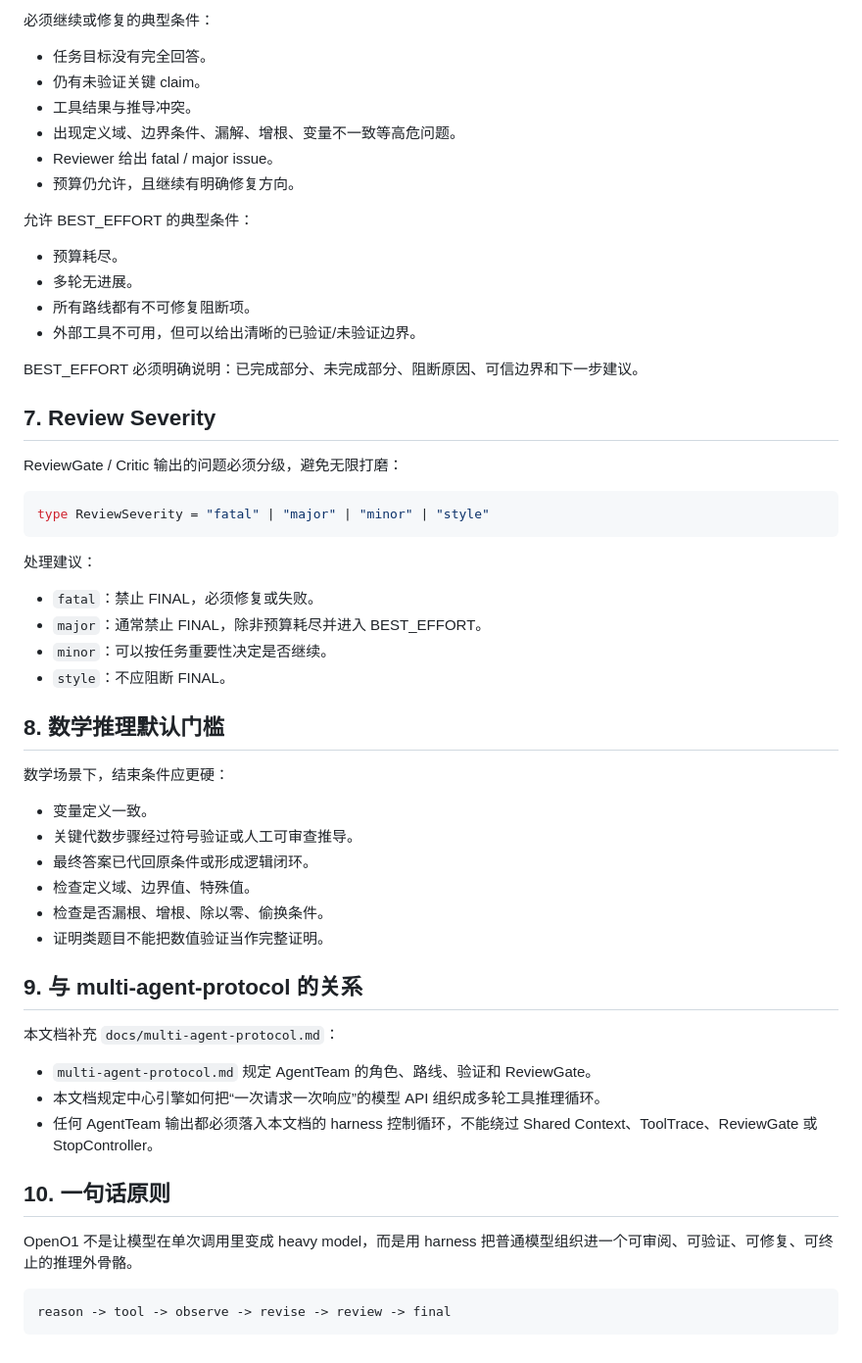
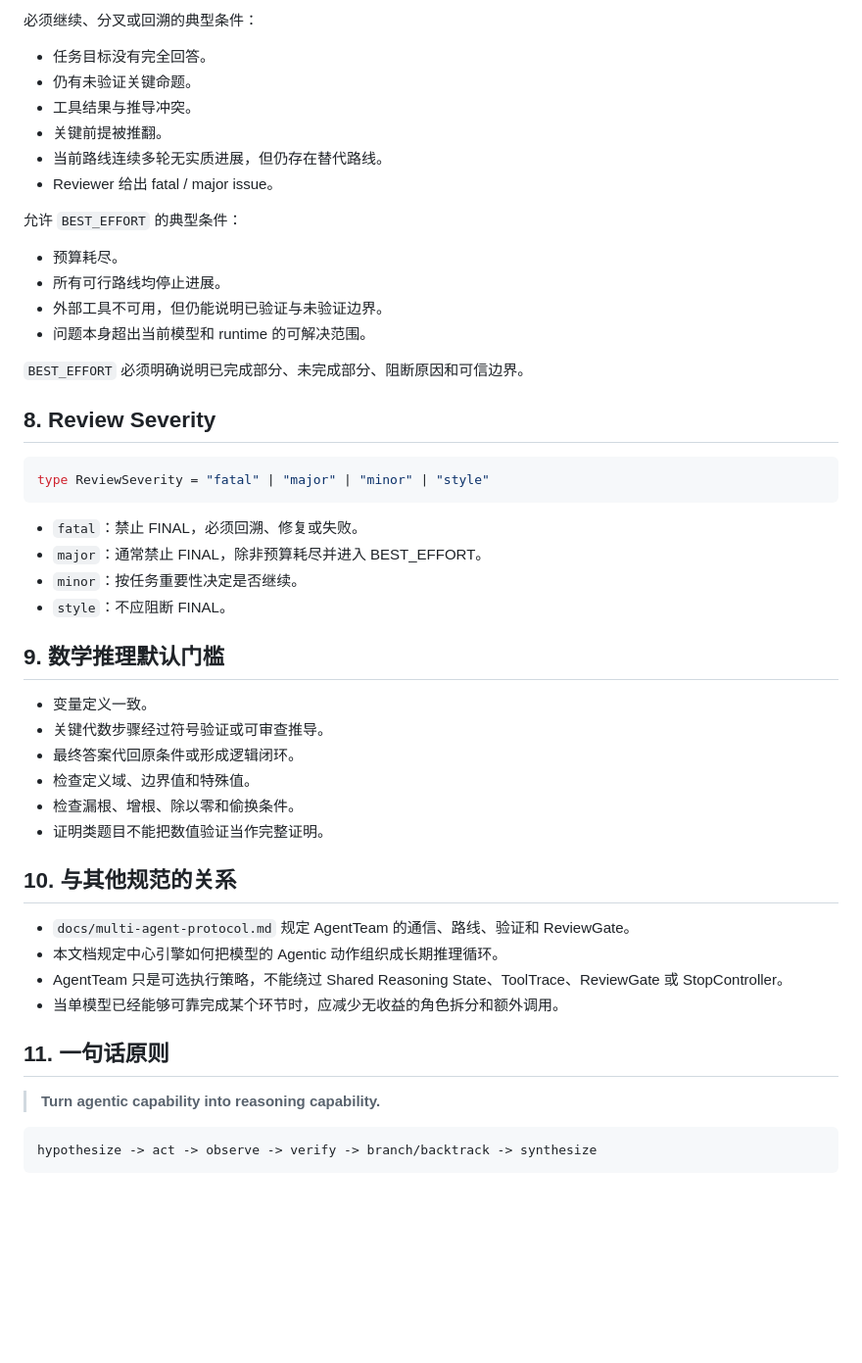
Before and after one commit to 3516027002att-ui/OpenO1, a Markdown page: docs/harness-control-loop.md, the part around one of its changes. Shown at 98% size. Rendered like a GitHub page; blank space fills up the shorter version.

````diff
--- a/docs/harness-control-loop.md
+++ b/docs/harness-control-loop.md
@@ -156,60 +180,53 @@ Harness decides final.
 
-必须继续或修复的典型条件：
+必须继续、分叉或回溯的典型条件：
 
 - 任务目标没有完全回答。
-- 仍有未验证关键 claim。
+- 仍有未验证关键命题。
 - 工具结果与推导冲突。
-- 出现定义域、边界条件、漏解、增根、变量不一致等高危问题。
+- 关键前提被推翻。
+- 当前路线连续多轮无实质进展，但仍存在替代路线。
 - Reviewer 给出 fatal / major issue。
-- 预算仍允许，且继续有明确修复方向。
 
-允许 BEST_EFFORT 的典型条件：
+允许 `BEST_EFFORT` 的典型条件：
 
 - 预算耗尽。
-- 多轮无进展。
-- 所有路线都有不可修复阻断项。
-- 外部工具不可用，但可以给出清晰的已验证/未验证边界。
+- 所有可行路线均停止进展。
+- 外部工具不可用，但仍能说明已验证与未验证边界。
+- 问题本身超出当前模型和 runtime 的可解决范围。
 
-BEST_EFFORT 必须明确说明：已完成部分、未完成部分、阻断原因、可信边界和下一步建议。
+`BEST_EFFORT` 必须明确说明已完成部分、未完成部分、阻断原因和可信边界。
 
-## 7. Review Severity
-
-ReviewGate / Critic 输出的问题必须分级，避免无限打磨：
+## 8. Review Severity
 
 ```ts
 type ReviewSeverity = "fatal" | "major" | "minor" | "style"
 ```
 
-处理建议：
-
-- `fatal`：禁止 FINAL，必须修复或失败。
+- `fatal`：禁止 FINAL，必须回溯、修复或失败。
 - `major`：通常禁止 FINAL，除非预算耗尽并进入 BEST_EFFORT。
-- `minor`：可以按任务重要性决定是否继续。
+- `minor`：按任务重要性决定是否继续。
 - `style`：不应阻断 FINAL。
 
-## 8. 数学推理默认门槛
-
-数学场景下，结束条件应更硬：
+## 9. 数学推理默认门槛
 
 - 变量定义一致。
-- 关键代数步骤经过符号验证或人工可审查推导。
-- 最终答案已代回原条件或形成逻辑闭环。
-- 检查定义域、边界值、特殊值。
-- 检查是否漏根、增根、除以零、偷换条件。
+- 关键代数步骤经过符号验证或可审查推导。
+- 最终答案代回原条件或形成逻辑闭环。
+- 检查定义域、边界值和特殊值。
+- 检查漏根、增根、除以零和偷换条件。
 - 证明类题目不能把数值验证当作完整证明。
 
-## 9. 与 multi-agent-protocol 的关系
+## 10. 与其他规范的关系
 
-本文档补充 `docs/multi-agent-protocol.md`：
+- `docs/multi-agent-protocol.md` 规定 AgentTeam 的通信、路线、验证和 ReviewGate。
+- 本文档规定中心引擎如何把模型的 Agentic 动作组织成长期推理循环。
+- AgentTeam 只是可选执行策略，不能绕过 Shared Reasoning State、ToolTrace、ReviewGate 或 StopController。
+- 当单模型已经能够可靠完成某个环节时，应减少无收益的角色拆分和额外调用。
 
-- `multi-agent-protocol.md` 规定 AgentTeam 的角色、路线、验证和 ReviewGate。
-- 本文档规定中心引擎如何把“一次请求一次响应”的模型 API 组织成多轮工具推理循环。
-- 任何 AgentTeam 输出都必须落入本文档的 harness 控制循环，不能绕过 Shared Context、ToolTrace、ReviewGate 或 StopController。
+## 11. 一句话原则
 
-## 10. 一句话原则
-
-OpenO1 不是让模型在单次调用里变成 heavy model，而是用 harness 把普通模型组织进一个可审阅、可验证、可修复、可终止的推理外骨骼。
+> **Turn agentic capability into reasoning capability.**
 
 ```text
-reason -> tool -> observe -> revise -> review -> final
+hypothesize -> act -> observe -> verify -> branch/backtrack -> synthesize
 ```
````
Also changed, not shown: other parts of docs/harness-control-loop.md (+78 -54 lines).
